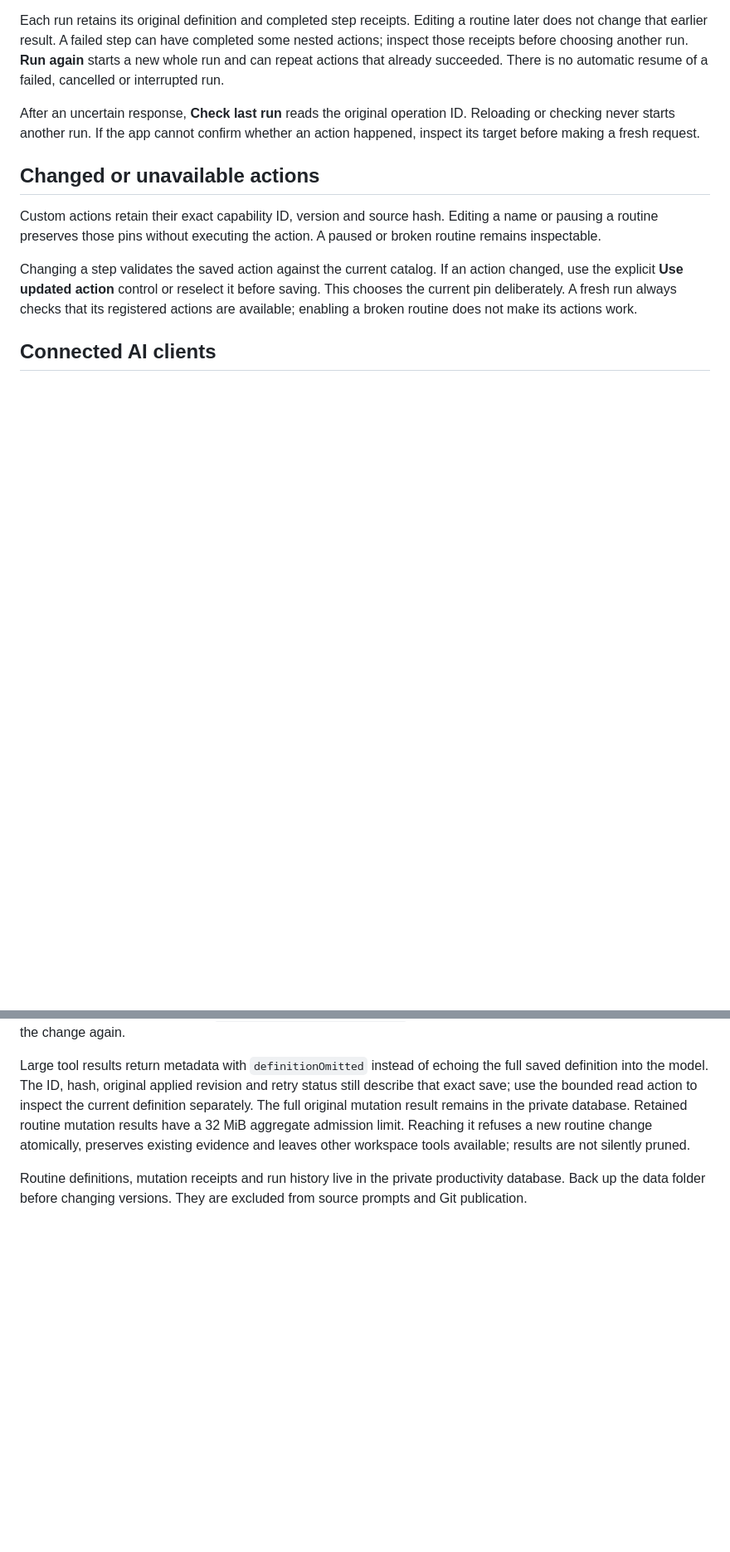
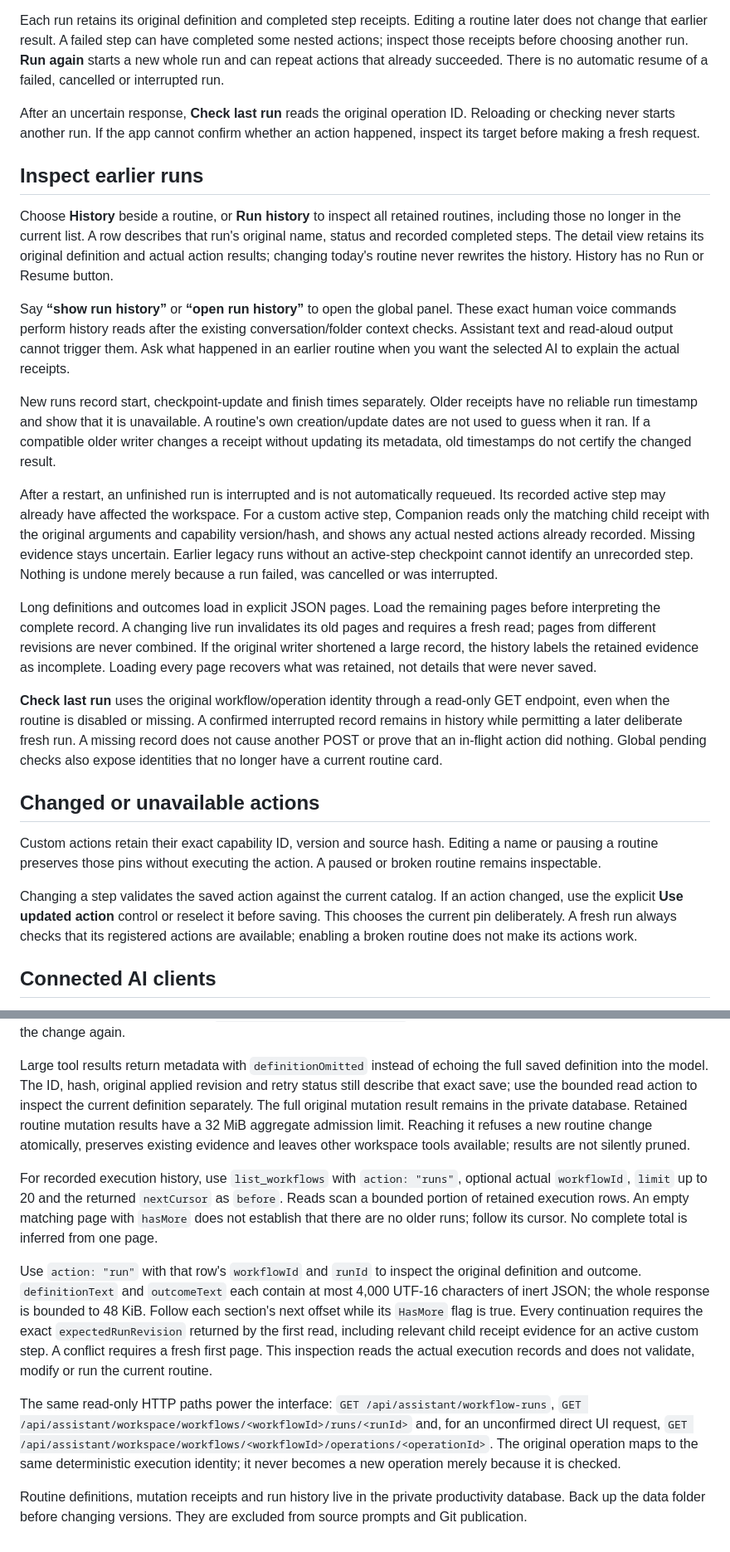
Before and after one commit to brayden-letwin/companion, a Markdown page: docs/WORKFLOWS.md, 2 parts joined by grey strips. Shown at 83% size. Rendered like a GitHub page; blank space fills up the shorter version.

Commit message:
Document routine run history and its evidence

```diff
--- a/docs/WORKFLOWS.md
+++ b/docs/WORKFLOWS.md
@@ -18,6 +18,20 @@ The AI looks up the actual saved ID and current revision. Similar names may need
 Each run retains its original definition and completed step receipts. Editing a routine later does not change that earlier result. A failed step can have completed some nested actions; inspect those receipts before choosing another run. **Run again** starts a new whole run and can repeat actions that already succeeded. There is no automatic resume of a failed, cancelled or interrupted run.
 
 After an uncertain response, **Check last run** reads the original operation ID. Reloading or checking never starts another run. If the app cannot confirm whether an action happened, inspect its target before making a fresh request.
+
+## Inspect earlier runs
+
+Choose **History** beside a routine, or **Run history** to inspect all retained routines, including those no longer in the current list. A row describes that run's original name, status and recorded completed steps. The detail view retains its original definition and actual action results; changing today's routine never rewrites the history. History has no Run or Resume button.
+
+Say **“show run history”** or **“open run history”** to open the global panel. These exact human voice commands perform history reads after the existing conversation/folder context checks. Assistant text and read-aloud output cannot trigger them. Ask what happened in an earlier routine when you want the selected AI to explain the actual receipts.
+
+New runs record start, checkpoint-update and finish times separately. Older receipts have no reliable run timestamp and show that it is unavailable. A routine's own creation/update dates are not used to guess when it ran. If a compatible older writer changes a receipt without updating its metadata, old timestamps do not certify the changed result.
+
+After a restart, an unfinished run is interrupted and is not automatically requeued. Its recorded active step may already have affected the workspace. For a custom active step, Companion reads only the matching child receipt with the original arguments and capability version/hash, and shows any actual nested actions already recorded. Missing evidence stays uncertain. Earlier legacy runs without an active-step checkpoint cannot identify an unrecorded step. Nothing is undone merely because a run failed, was cancelled or was interrupted.
+
+Long definitions and outcomes load in explicit JSON pages. Load the remaining pages before interpreting the complete record. A changing live run invalidates its old pages and requires a fresh read; pages from different revisions are never combined. If the original writer shortened a large record, the history labels the retained evidence as incomplete. Loading every page recovers what was retained, not details that were never saved.
+
+**Check last run** uses the original workflow/operation identity through a read-only GET endpoint, even when the routine is disabled or missing. A confirmed interrupted record remains in history while permitting a later deliberate fresh run. A missing record does not cause another POST or prove that an in-flight action did nothing. Global pending checks also expose identities that no longer have a current routine card.
 
 ## Changed or unavailable actions
 
@@ -50,4 +64,10 @@ Use a stable direct-tool `operationId` for an exact retry. New routine mutation
 
 Large tool results return metadata with `definitionOmitted` instead of echoing the full saved definition into the model. The ID, hash, original applied revision and retry status still describe that exact save; use the bounded read action to inspect the current definition separately. The full original mutation result remains in the private database. Retained routine mutation results have a 32 MiB aggregate admission limit. Reaching it refuses a new routine change atomically, preserves existing evidence and leaves other workspace tools available; results are not silently pruned.
 
+For recorded execution history, use `list_workflows` with `action: "runs"`, optional actual `workflowId`, `limit` up to 20 and the returned `nextCursor` as `before`. Reads scan a bounded portion of retained execution rows. An empty matching page with `hasMore` does not establish that there are no older runs; follow its cursor. No complete total is inferred from one page.
+
+Use `action: "run"` with that row's `workflowId` and `runId` to inspect the original definition and outcome. `definitionText` and `outcomeText` each contain at most 4,000 UTF-16 characters of inert JSON; the whole response is bounded to 48 KiB. Follow each section's next offset while its `HasMore` flag is true. Every continuation requires the exact `expectedRunRevision` returned by the first read, including relevant child receipt evidence for an active custom step. A conflict requires a fresh first page. This inspection reads the actual execution records and does not validate, modify or run the current routine.
+
+The same read-only HTTP paths power the interface: `GET /api/assistant/workflow-runs`, `GET /api/assistant/workspace/workflows/<workflowId>/runs/<runId>` and, for an unconfirmed direct UI request, `GET /api/assistant/workspace/workflows/<workflowId>/operations/<operationId>`. The original operation maps to the same deterministic execution identity; it never becomes a new operation merely because it is checked.
+
 Routine definitions, mutation receipts and run history live in the private productivity database. Back up the data folder before changing versions. They are excluded from source prompts and Git publication.
```
Also changed, not shown: docs/PRODUCT_DIRECTION.md (+1 -0 lines).
